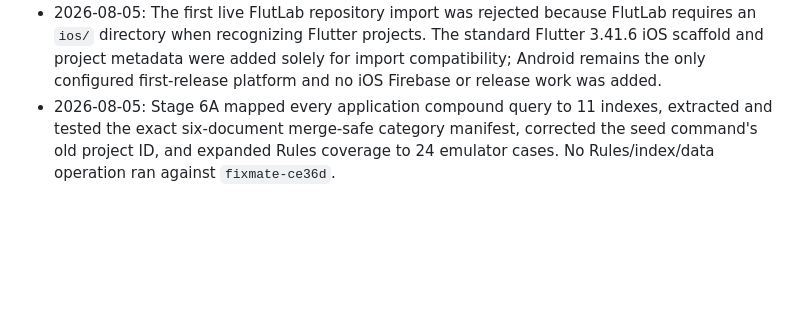
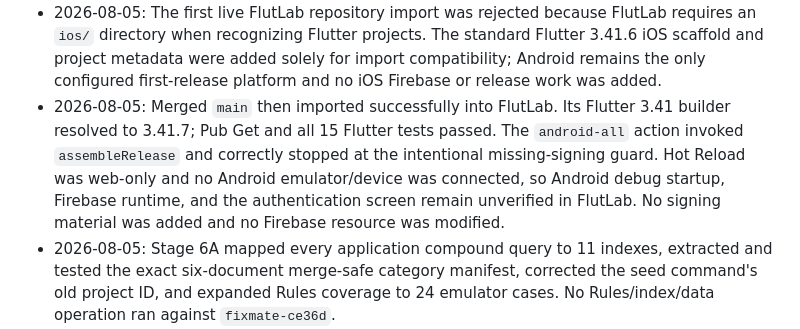
Before and after one commit to ForhanShahriarFahim/fixmate-app, a Markdown page: docs/FINALIZATION_PLAN.md, the part around the change. Rendered like a GitHub page; blank space fills up the shorter version.

```diff
--- a/docs/FINALIZATION_PLAN.md
+++ b/docs/FINALIZATION_PLAN.md
@@ -300,6 +300,13 @@ The first APK attempts exposed environmental and repository compatibility issues
   standard Flutter 3.41.6 iOS scaffold and project metadata were added solely
   for import compatibility; Android remains the only configured first-release
   platform and no iOS Firebase or release work was added.
+- 2026-08-05: Merged `main` then imported successfully into FlutLab. Its Flutter
+  3.41 builder resolved to 3.41.7; Pub Get and all 15 Flutter tests passed. The
+  `android-all` action invoked `assembleRelease` and correctly stopped at the
+  intentional missing-signing guard. Hot Reload was web-only and no Android
+  emulator/device was connected, so Android debug startup, Firebase runtime,
+  and the authentication screen remain unverified in FlutLab. No signing
+  material was added and no Firebase resource was modified.
 - 2026-08-05: Stage 6A mapped every application compound query to 11 indexes, extracted and tested the exact six-document merge-safe category manifest, corrected the seed command's old project ID, and expanded Rules coverage to 24 emulator cases. No Rules/index/data operation ran against `fixmate-ce36d`.
 - 2026-08-05: Stage 7A found and fixed forbidden cross-user private reads that would have broken real booking and communication flows, allowed cancellation when the other participant is suspended, denied messages to suspended recipients, made release signing fail closed, and repaired Windows Gradle exit propagation. Final Flutter tests (15), Rules tests (24), TypeScript checks, secret/history scan, whitespace review, and debug APK build passed.
 - 2026-08-05: Stage 6B deployed only the reviewed Firestore Rules, 11 composite indexes, and idempotent six-category seed to `fixmate-ce36d`. Closure readback matched the Rules hash and six category documents, verified all 11 indexes as `READY`, and confirmed App Check enforcement disabled. No other Firebase product or unrelated document was deployed or seeded.
```
Also changed, not shown: docs/FLUTLAB_READINESS.md (+19 -3 lines).
